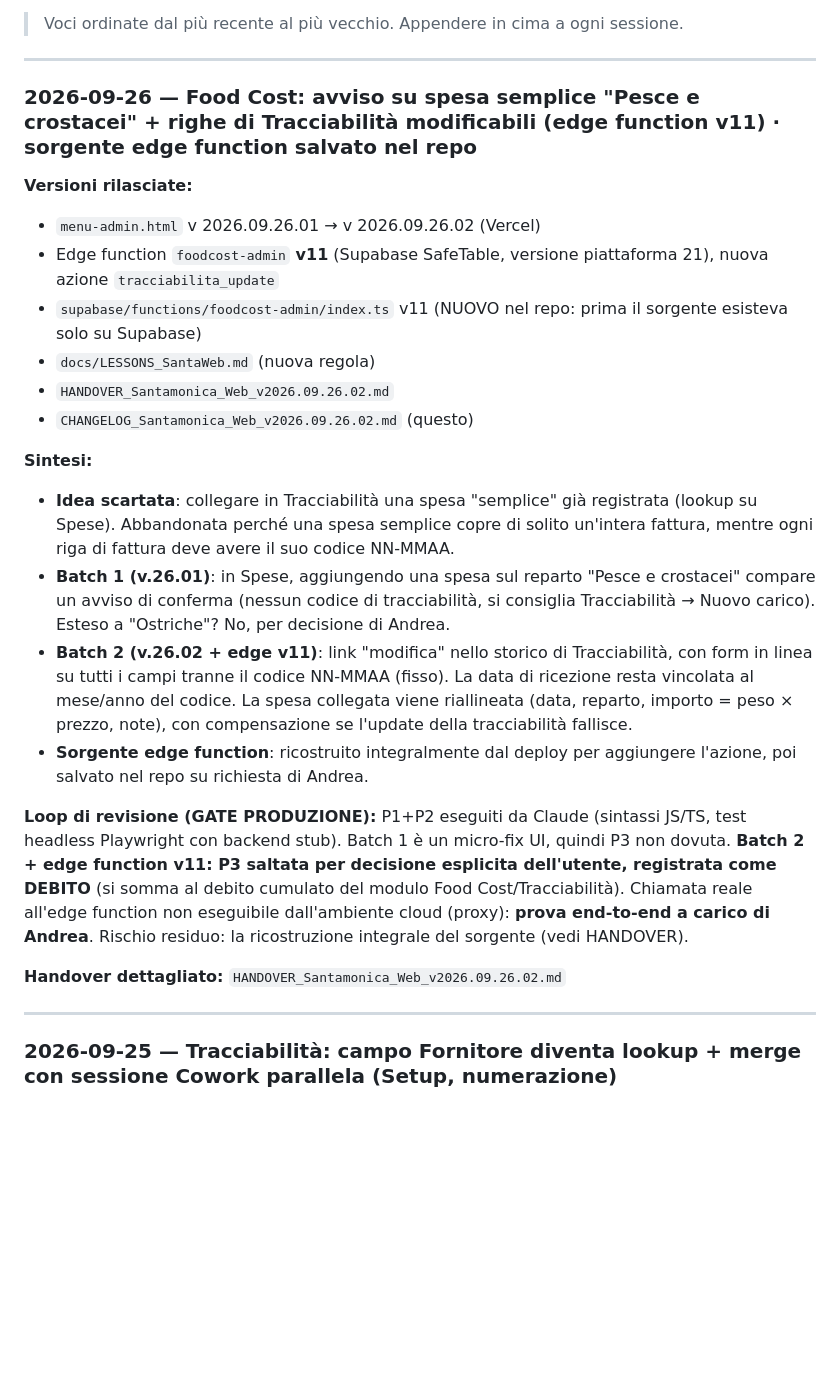
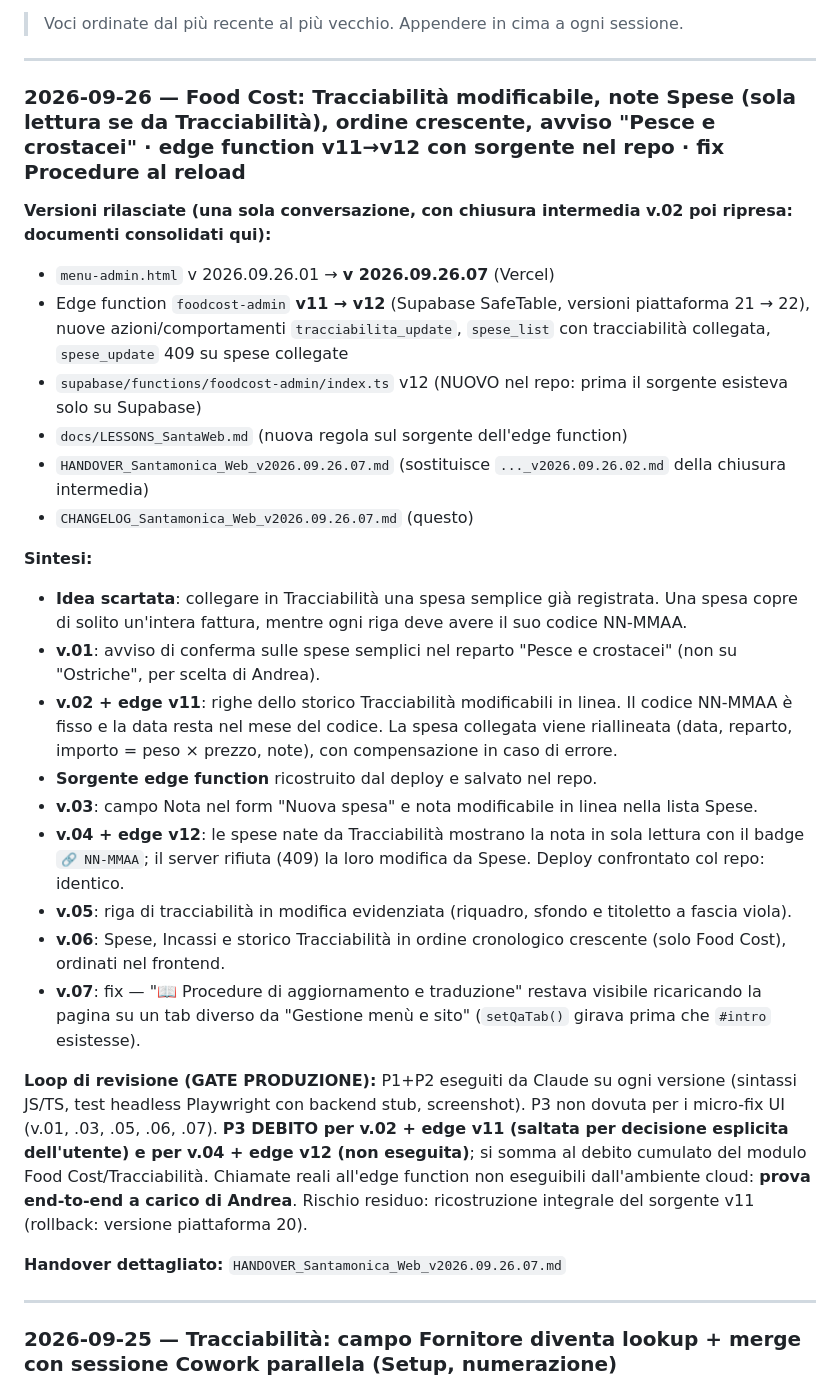
Before and after one commit to santamonicagenova-a11y/SantaWeb, a Markdown page: docs/CHANGELOG_Santamonica_Web_v2026.09.26.07.md, the part around one of its changes. Rendered like a GitHub page; blank space fills up the shorter version.

```diff
--- a/docs/CHANGELOG_Santamonica_Web_v2026.09.26.02.md
+++ b/docs/CHANGELOG_Santamonica_Web_v2026.09.26.07.md
@@ -7,25 +7,30 @@
 
 ---
 
-### 2026-09-26 — Food Cost: avviso su spesa semplice "Pesce e crostacei" + righe di Tracciabilità modificabili (edge function v11) · sorgente edge function salvato nel repo
+### 2026-09-26 — Food Cost: Tracciabilità modificabile, note Spese (sola lettura se da Tracciabilità), ordine crescente, avviso "Pesce e crostacei" · edge function v11→v12 con sorgente nel repo · fix Procedure al reload
 
-**Versioni rilasciate:**
-- `menu-admin.html` v 2026.09.26.01 → v 2026.09.26.02 (Vercel)
-- Edge function `foodcost-admin` **v11** (Supabase SafeTable, versione piattaforma 21), nuova azione `tracciabilita_update`
-- `supabase/functions/foodcost-admin/index.ts` v11 (NUOVO nel repo: prima il sorgente esisteva solo su Supabase)
-- `docs/LESSONS_SantaWeb.md` (nuova regola)
-- `HANDOVER_Santamonica_Web_v2026.09.26.02.md`
-- `CHANGELOG_Santamonica_Web_v2026.09.26.02.md` (questo)
+**Versioni rilasciate (una sola conversazione, con chiusura intermedia v.02 poi ripresa: documenti consolidati qui):**
+- `menu-admin.html` v 2026.09.26.01 → **v 2026.09.26.07** (Vercel)
+- Edge function `foodcost-admin` **v11 → v12** (Supabase SafeTable, versioni piattaforma 21 → 22), nuove azioni/comportamenti `tracciabilita_update`, `spese_list` con tracciabilità collegata, `spese_update` 409 su spese collegate
+- `supabase/functions/foodcost-admin/index.ts` v12 (NUOVO nel repo: prima il sorgente esisteva solo su Supabase)
+- `docs/LESSONS_SantaWeb.md` (nuova regola sul sorgente dell'edge function)
+- `HANDOVER_Santamonica_Web_v2026.09.26.07.md` (sostituisce `..._v2026.09.26.02.md` della chiusura intermedia)
+- `CHANGELOG_Santamonica_Web_v2026.09.26.07.md` (questo)
 
 **Sintesi:**
-- **Idea scartata**: collegare in Tracciabilità una spesa "semplice" già registrata (lookup su Spese). Abbandonata perché una spesa semplice copre di solito un'intera fattura, mentre ogni riga di fattura deve avere il suo codice NN-MMAA.
-- **Batch 1 (v.26.01)**: in Spese, aggiungendo una spesa sul reparto "Pesce e crostacei" compare un avviso di conferma (nessun codice di tracciabilità, si consiglia Tracciabilità → Nuovo carico). Esteso a "Ostriche"? No, per decisione di Andrea.
-- **Batch 2 (v.26.02 + edge v11)**: link "modifica" nello storico di Tracciabilità, con form in linea su tutti i campi tranne il codice NN-MMAA (fisso). La data di ricezione resta vincolata al mese/anno del codice. La spesa collegata viene riallineata (data, reparto, importo = peso × prezzo, note), con compensazione se l'update della tracciabilità fallisce.
-- **Sorgente edge function**: ricostruito integralmente dal deploy per aggiungere l'azione, poi salvato nel repo su richiesta di Andrea.
+- **Idea scartata**: collegare in Tracciabilità una spesa semplice già registrata. Una spesa copre di solito un'intera fattura, mentre ogni riga deve avere il suo codice NN-MMAA.
+- **v.01**: avviso di conferma sulle spese semplici nel reparto "Pesce e crostacei" (non su "Ostriche", per scelta di Andrea).
+- **v.02 + edge v11**: righe dello storico Tracciabilità modificabili in linea. Il codice NN-MMAA è fisso e la data resta nel mese del codice. La spesa collegata viene riallineata (data, reparto, importo = peso × prezzo, note), con compensazione in caso di errore.
+- **Sorgente edge function** ricostruito dal deploy e salvato nel repo.
+- **v.03**: campo Nota nel form "Nuova spesa" e nota modificabile in linea nella lista Spese.
+- **v.04 + edge v12**: le spese nate da Tracciabilità mostrano la nota in sola lettura con il badge `🔗 NN-MMAA`; il server rifiuta (409) la loro modifica da Spese. Deploy confrontato col repo: identico.
+- **v.05**: riga di tracciabilità in modifica evidenziata (riquadro, sfondo e titoletto a fascia viola).
+- **v.06**: Spese, Incassi e storico Tracciabilità in ordine cronologico crescente (solo Food Cost), ordinati nel frontend.
+- **v.07**: fix — "📖 Procedure di aggiornamento e traduzione" restava visibile ricaricando la pagina su un tab diverso da "Gestione menù e sito" (`setQaTab()` girava prima che `#intro` esistesse).
 
-**Loop di revisione (GATE PRODUZIONE):** P1+P2 eseguiti da Claude (sintassi JS/TS, test headless Playwright con backend stub). Batch 1 è un micro-fix UI, quindi P3 non dovuta. **Batch 2 + edge function v11: P3 saltata per decisione esplicita dell'utente, registrata come DEBITO** (si somma al debito cumulato del modulo Food Cost/Tracciabilità). Chiamata reale all'edge function non eseguibile dall'ambiente cloud (proxy): **prova end-to-end a carico di Andrea**. Rischio residuo: la ricostruzione integrale del sorgente (vedi HANDOVER).
+**Loop di revisione (GATE PRODUZIONE):** P1+P2 eseguiti da Claude su ogni versione (sintassi JS/TS, test headless Playwright con backend stub, screenshot). P3 non dovuta per i micro-fix UI (v.01, .03, .05, .06, .07). **P3 DEBITO per v.02 + edge v11 (saltata per decisione esplicita dell'utente) e per v.04 + edge v12 (non eseguita)**; si somma al debito cumulato del modulo Food Cost/Tracciabilità. Chiamate reali all'edge function non eseguibili dall'ambiente cloud: **prova end-to-end a carico di Andrea**. Rischio residuo: ricostruzione integrale del sorgente v11 (rollback: versione piattaforma 20).
 
-**Handover dettagliato:** `HANDOVER_Santamonica_Web_v2026.09.26.02.md`
+**Handover dettagliato:** `HANDOVER_Santamonica_Web_v2026.09.26.07.md`
 
 ---
 
```
Also changed, not shown: other parts of docs/CHANGELOG_Santamonica_Web_v2026.09.26.07.md (+1 -1 lines), docs/handovers/HANDOVER_Santamonica_Web_v2026.09.26.02.md (deleted, +0 -96 lines), docs/handovers/HANDOVER_Santamonica_Web_v2026.09.26.07.md (added, +123 -0 lines).
